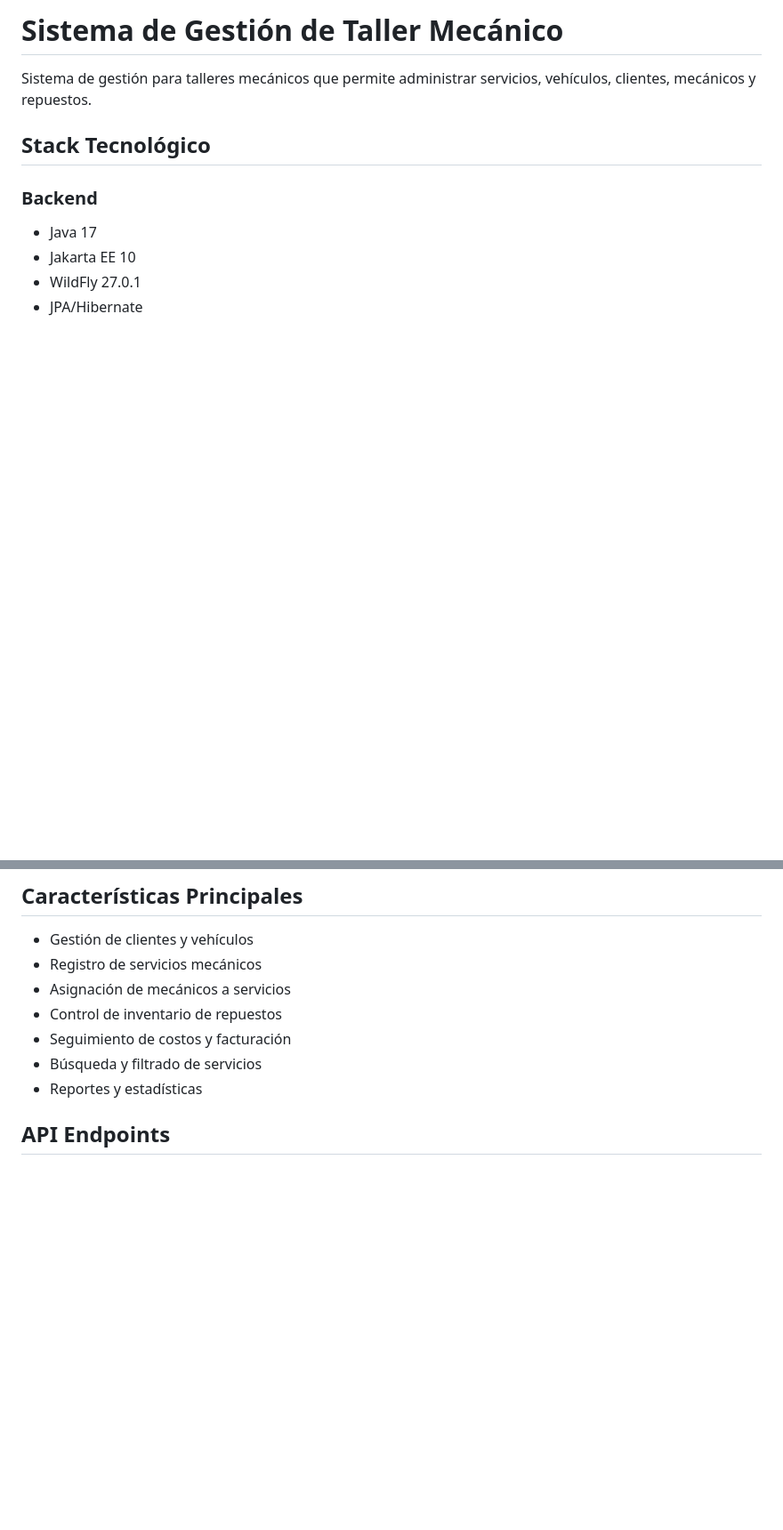
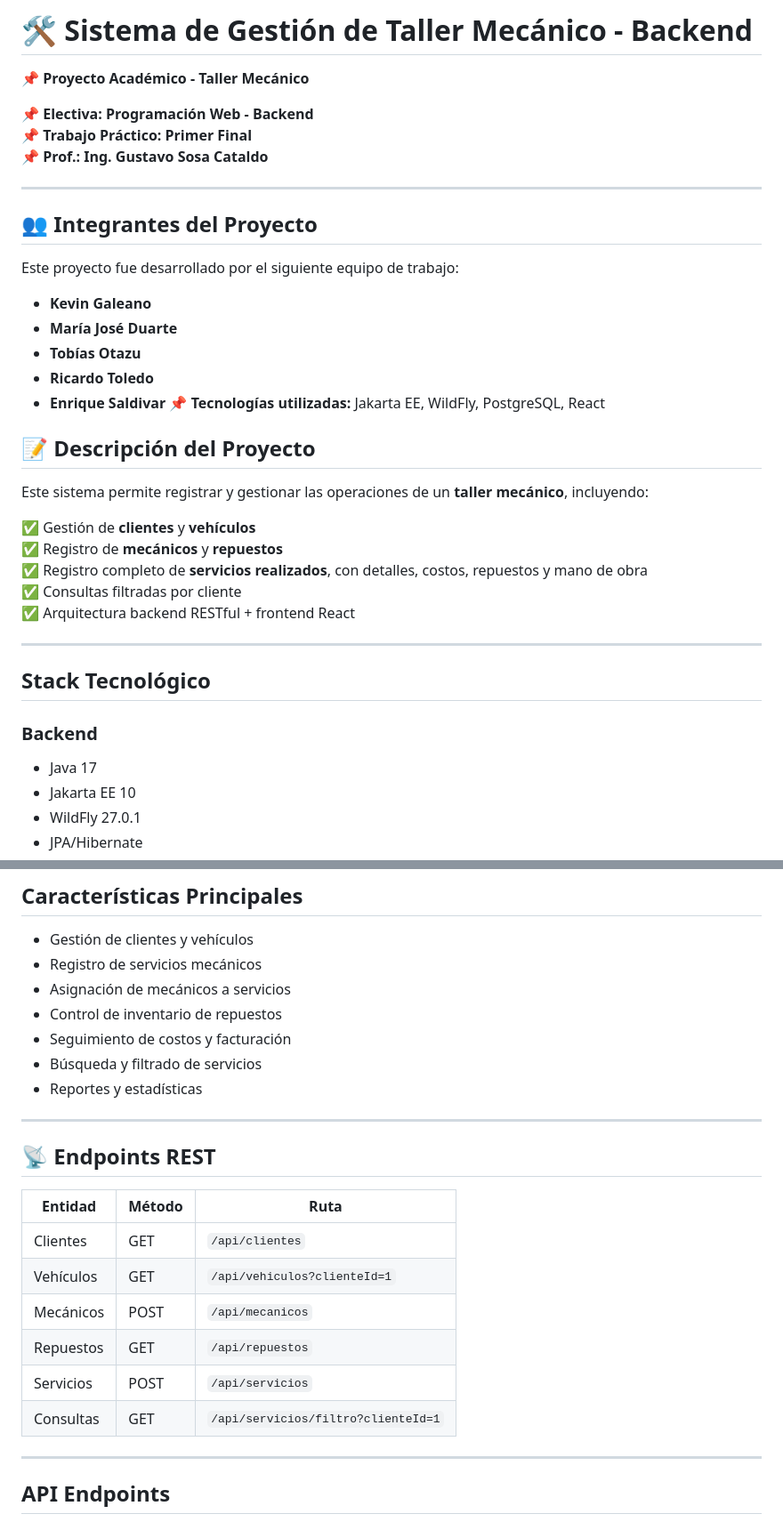
Before and after one commit to Richardo880/backend-1final, a Markdown page: README.md, 2 parts joined by grey strips. Shown at 89% size. GitHub-like rendering; blank space fills up the shorter version.

```diff
--- a/README.md
+++ b/README.md
@@ -1,7 +1,37 @@
-# Sistema de Gestión de Taller Mecánico
+# 🛠️ Sistema de Gestión de Taller Mecánico - Backend
 
-Sistema de gestión para talleres mecánicos que permite administrar servicios, vehículos, clientes, mecánicos y repuestos.
+📌 **Proyecto Académico - Taller Mecánico**
 
+
+📌 **Electiva: Programación Web - Backend**
+📌 **Trabajo Práctico: Primer Final**
+📌 **Prof.: Ing. Gustavo Sosa Cataldo**
+
+---
+
+## **👥 Integrantes del Proyecto**
+
+Este proyecto fue desarrollado por el siguiente equipo de trabajo:
+
+- **Kevin Galeano**
+- **María José Duarte**
+- **Tobías Otazu**
+- **Ricardo Toledo**
+- **Enrique Saldivar**
+📌 **Tecnologías utilizadas:** Jakarta EE, WildFly, PostgreSQL, React
+
+
+## 📝 Descripción del Proyecto
+
+Este sistema permite registrar y gestionar las operaciones de un **taller mecánico**, incluyendo:
+
+✅ Gestión de **clientes** y **vehículos**
+✅ Registro de **mecánicos** y **repuestos**
+✅ Registro completo de **servicios realizados**, con detalles, costos, repuestos y mano de obra
+✅ Consultas filtradas por cliente
+✅ Arquitectura backend RESTful + frontend React
+
+---
 ## Stack Tecnológico
 
 ### Backend
@@ -142,6 +190,21 @@ taller-mecanico/
 - Búsqueda y filtrado de servicios
 - Reportes y estadísticas
 
+---
+
+## 📡 Endpoints REST
+
+| Entidad      | Método  | Ruta                                  |
+|--------------|---------|----------------------------------------|
+| Clientes     | GET     | `/api/clientes`                        |
+| Vehículos    | GET     | `/api/vehiculos?clienteId=1`           |
+| Mecánicos    | POST    | `/api/mecanicos`                       |
+| Repuestos    | GET     | `/api/repuestos`                       |
+| Servicios    | POST    | `/api/servicios`                       |
+| Consultas    | GET     | `/api/servicios/filtro?clienteId=1`    |
+
+---
+
 ## API Endpoints
 
 ### Servicios
```
Also changed, not shown: other parts of README.md (+68 -85 lines).
